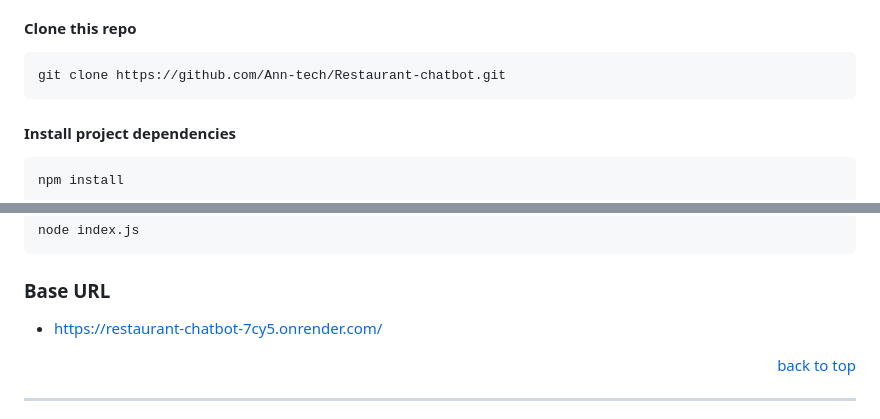
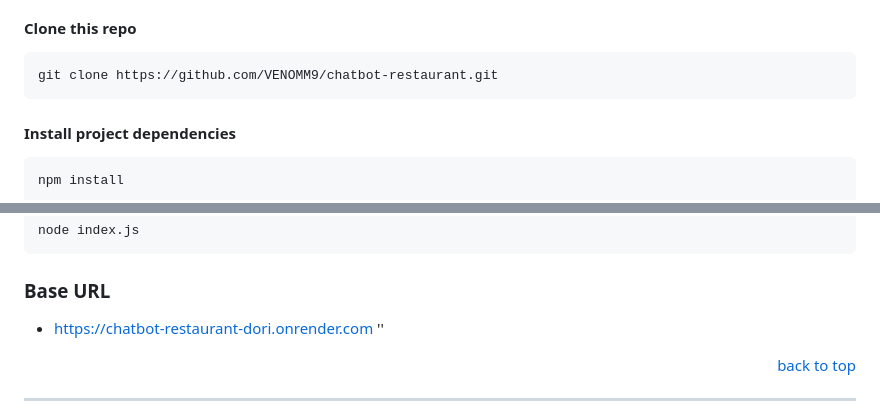
Before and after one commit to VENOMM9/chatbot-restaurant, a Markdown page: README.md, 2 parts joined by grey strips. GitHub-like rendering.

````diff
--- a/README.md
+++ b/README.md
@@ -58,7 +58,7 @@
 #### Clone this repo
 
 ```sh
-git clone https://github.com/Ann-tech/Restaurant-chatbot.git
+git clone https://github.com/VENOMM9/chatbot-restaurant.git
 ```
 
 #### Install project dependencies
@@ -82,8 +82,8 @@ node index.js
 
 ### Base URL
 
-- https://restaurant-chatbot-7cy5.onrender.com/
-
+- https://chatbot-restaurant-dori.onrender.com
+''
 <p align="right"><a href="#readme-top">back to top</a></p>
 
 ---
````
